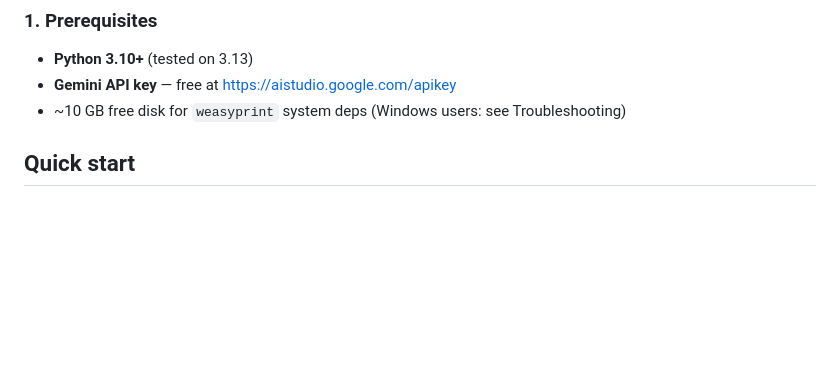
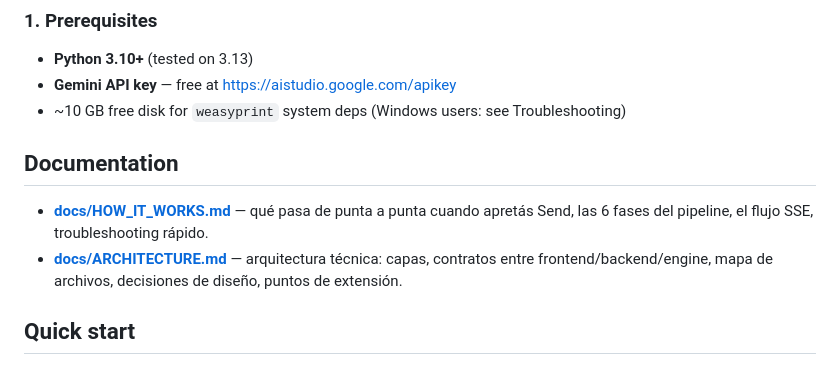
Before and after one commit to matiasvaldivia/opendraft-chat, a Markdown page: README.md, the part around the change. GitHub-like rendering; blank space fills up the shorter version.

```diff
--- a/README.md
+++ b/README.md
@@ -51,6 +51,11 @@ The engine's `generate_draft()` is called from a worker thread. A `LocalTracker`
 - **Python 3.10+** (tested on 3.13)
 - **Gemini API key** — free at <https://aistudio.google.com/apikey>
 - ~10 GB free disk for `weasyprint` system deps (Windows users: see Troubleshooting)
+
+## Documentation
+
+- **[docs/HOW_IT_WORKS.md](docs/HOW_IT_WORKS.md)** — qué pasa de punta a punta cuando apretás Send, las 6 fases del pipeline, el flujo SSE, troubleshooting rápido.
+- **[docs/ARCHITECTURE.md](docs/ARCHITECTURE.md)** — arquitectura técnica: capas, contratos entre frontend/backend/engine, mapa de archivos, decisiones de diseño, puntos de extensión.
 
 ## Quick start
 
```
Also changed, not shown: docs/ARCHITECTURE.md (added, +321 -0 lines), docs/HOW_IT_WORKS.md (added, +220 -0 lines).
